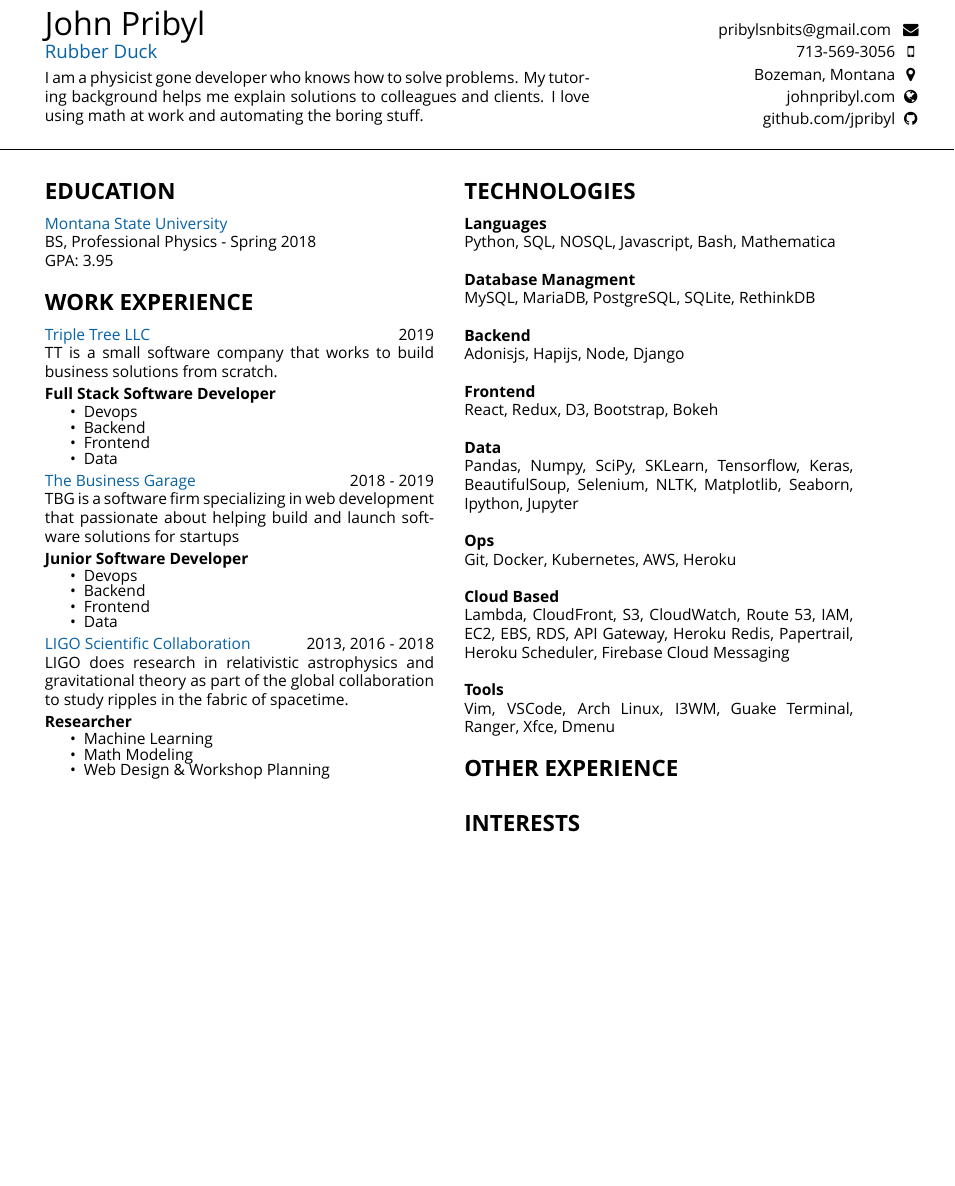
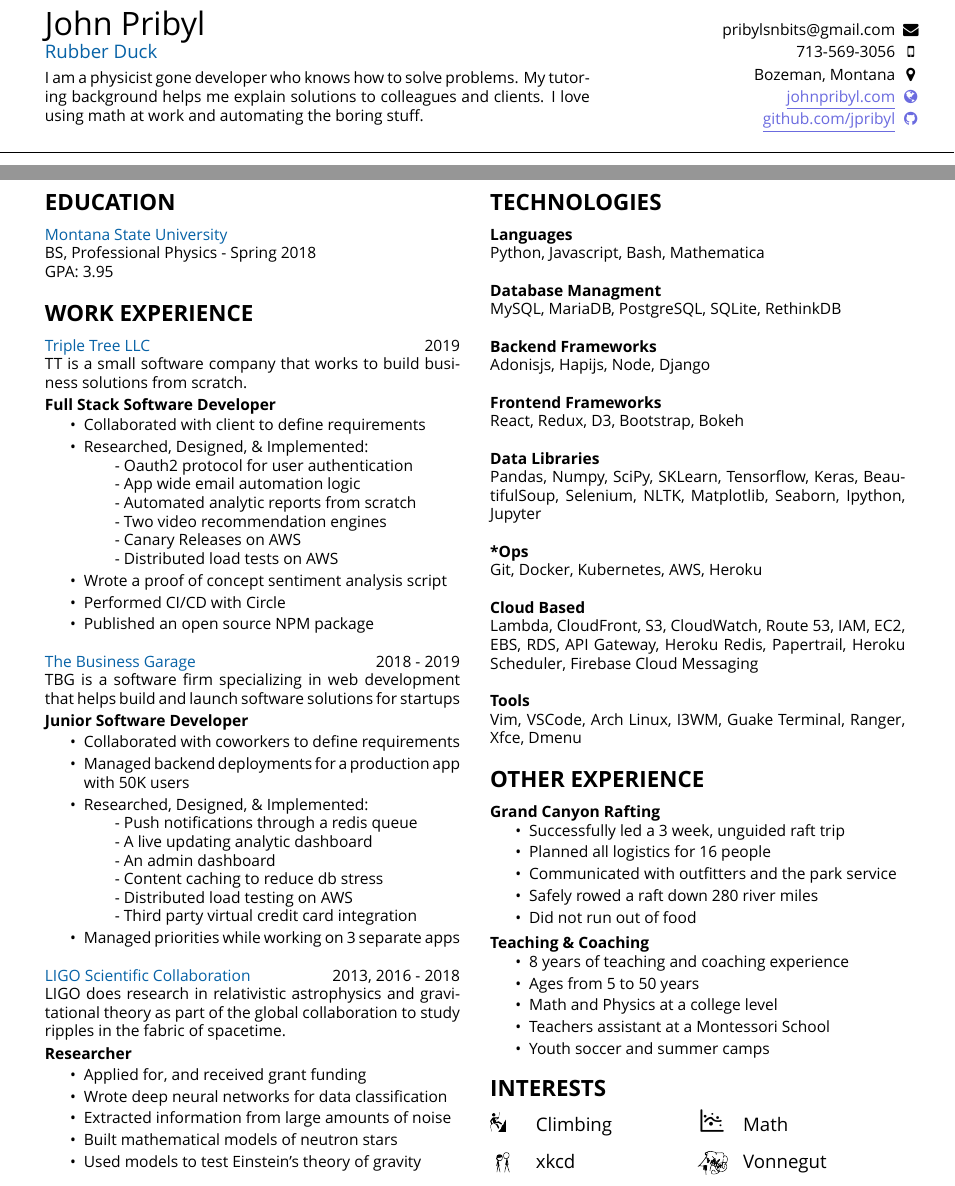
Before and after one commit to jpribyl/resume, a LaTeX CV (resume.tex, which reads resume.cls): part of the page before the commit and two parts of pages 1 and 2 of 2 after it, the two joined at a grey line, cut so that both start at the same text, the shorter picture padded with empty space. Compiled offline with XeLaTeX; a missing font is replaced by an installed copy or a similar font.

Commit message:
added experience and interests

```diff
--- a/resume.cls
+++ b/resume.cls
@@ -57,5 +56,12 @@
 %remove pagenum from bottom
 \pagenumbering{gobble}
 
+%remove spacing from lists
 \usepackage{enumitem}
 \setlist[itemize]{noitemsep, topsep=0pt}
+
+%allow for links
+\usepackage[hidelinks]{hyperref}
+
+%allow for images
+\usepackage{graphicx}
--- a/resume.tex
+++ b/resume.tex
@@ -15,27 +15,27 @@
     \begin{minipage}[t]{0.35\textwidth}
         \setstretch{1.2}
         \begin{flushright}
-            {\par  pribylsnbits@gmail.com }
+            {\par \textcolor{black}{\href{mailto:pribylsnbits@gmail.com}{pribylsnbits@gmail.com}}}
             {\par 713-569-3056}
             {\par Bozeman, Montana}
-            {\par johnpribyl.com}
-            {\par github.com/jpribyl}
+            {\par \textcolor{lavender}{\underline{\href{https://www.johnpribyl.com}{johnpribyl.com}}}}
+            {\par \textcolor{lavender}{\underline{\href{https://www.github.com/jpribyl}{github.com/jpribyl}}}}
         \end{flushright}
     \end{minipage}
     \begin{minipage}[t]{0.03\textwidth}
         \setstretch{1.2}
         \begin{center}
-            {\par \faEnvelope}
+            {\par \textcolor{black}\faEnvelope}
             {\par \faMobile}
             {\par \faMapMarker}
-            {\par \faGlobe}
-            {\par \faGithub}
+            {\par \textcolor{lavender}\faGlobe}
+            {\par \textcolor{lavender}\faGithub}
         \end{center}
     \end{minipage}
     \\
     \\
     \makebox[\linewidth]{\rule{\paperwidth}{0.2pt}}
-    \begin{minipage}[t]{0.45\textwidth}
+    \begin{minipage}[t]{0.48\textwidth}
 
         {\section* {EDUCATION}}
         \textcolor{blue}{Montana State University} \\
@@ -49,30 +49,46 @@
         \begin{spacing}{1.2}
             {\bf Full Stack Software Developer}
         \end{spacing}
-        \vspace{-1mm}
+        \vspace{-.5mm}
         \begin{itemize}
-            \setlength\itemsep{-.2em}
-            \item {Devops}
-            \item{Backend}
-            \item{Frontend}
-            \item {Data}
+            \setlength\itemsep{.2em}
+            \item {Collaborated with client to define requirements}
+            \item {Researched, Designed, \& Implemented:}
+                \subitem{- Oauth2 protocol for user authentication}
+                \subitem{- App wide email automation logic}
+                \subitem{- Automated analytic reports from scratch}
+                \subitem{- Two video recommendation engines}
+                \subitem{- Canary Releases on AWS }
+                \subitem{- Distributed load tests on AWS}
+            \item {Wrote a proof of concept sentiment analysis script}
+            \item {Performed CI/CD with Circle}
+            \item {Published an open source NPM package}
         \end{itemize}
+
+        \vspace{1em}
 
         \textcolor{blue}{The Business Garage} {\hfill 2018 - 2019} \\
         TBG is a software firm specializing in web development
-        that passionate about helping build and launch software solutions for
-        startups
+        that helps build and launch software solutions for startups
         \begin{spacing}{1.2}
             {\bf Junior Software Developer}
         \end{spacing}
-        \vspace{-2mm}
+        \vspace{-1mm}
         \begin{itemize}
-            \setlength\itemsep{-.2em}
-            \item {Devops}
-            \item{Backend}
-            \item{Frontend}
-            \item {Data}
+            \setlength\itemsep{.2em}
+            \item {Collaborated with coworkers to define requirements}
+            \item {Managed backend deployments for a production app with 50K users}
+            \item {Researched, Designed, \& Implemented:}
+                \subitem{- Push notifications through a redis queue}
+                \subitem{- A live updating analytic dashboard}
+                \subitem{- An admin dashboard}
+                \subitem{- Content caching to reduce db stress}
+                \subitem{- Distributed load testing on AWS}
+                \subitem{- Third party virtual credit card integration}
+            \item {Managed priorities while working on 3 separate apps}
         \end{itemize}
+
+        \vspace{1em}
 
         \textcolor{blue}{LIGO Scientific Collaboration} {\hfill 2013, 2016 - 2018} \\
         LIGO does research in relativistic astrophysics and gravitational
@@ -81,30 +97,32 @@
         \begin{spacing}{1.2}
             {\bf Researcher}
         \end{spacing}
-        \vspace{-2mm}
+        \vspace{-1mm}
         \begin{itemize}
-            \setlength\itemsep{-.2em}
-            \item {Machine Learning}
-            \item {Math Modeling}
-            \item {Web Design \& Workshop Planning}
+            \setlength\itemsep{.2em}
+            \item {Applied for, and received grant funding}
+            \item {Wrote deep neural networks for data classification}
+            \item {Extracted information from large amounts of noise}
+            \item {Built mathematical models of neutron stars}
+            \item {Used models to test Einstein’s theory of gravity}
         \end{itemize}
 
     \end{minipage}
     \hspace{5mm}
-    \begin{minipage}[t]{0.45\textwidth}
+    \begin{minipage}[t]{0.48\textwidth}
         {\section* {TECHNOLOGIES}}
         { \par \bf Languages }
-        { \par Python, SQL, NOSQL, Javascript, Bash, Mathematica}\\
+        { \par Python, Javascript, Bash, Mathematica}\\
         { \par \bf Database Managment }
         { \par MySQL, MariaDB, PostgreSQL, SQLite, RethinkDB}\\
-        { \par \bf Backend }
+        { \par \bf Backend Frameworks }
         { \par Adonisjs, Hapijs, Node, Django}\\
-        { \par \bf Frontend }
+        { \par \bf Frontend Frameworks}
         { \par React, Redux, D3, Bootstrap, Bokeh}\\
-        { \par \bf Data }
+        { \par \bf Data Libraries}
         { \par Pandas, Numpy, SciPy, SKLearn, Tensorflow, Keras,
         BeautifulSoup, Selenium, NLTK, Matplotlib, Seaborn, Ipython, Jupyter}\\
-        { \par \bf Ops}
+        { \par \bf *Ops}
         { \par Git, Docker, Kubernetes, AWS, Heroku}\\
         { \par \bf Cloud Based}
         { \par Lambda, CloudFront, S3, CloudWatch, Route 53, IAM, EC2, EBS,
@@ -114,6 +132,44 @@
         { \par Vim, VSCode, Arch Linux, I3WM, Guake Terminal, Ranger, Xfce,
         Dmenu}
         {\section* {OTHER EXPERIENCE}}
+            {\par \bf Grand Canyon Rafting}
+            \vspace{.05mm}
+            \begin{itemize}
+                \setlength\itemsep{.2em}
+                \item {Successfully led a 3 week, unguided raft trip}
+                \item{Planned all logistics for 16 people}
+                \item{Communicated with outfitters and the park service}
+                \item {Safely rowed a raft down 280 river miles}
+                \item {Did not run out of food}
+            \end{itemize}
+            \vspace{1.5mm}
+            {\par \bf Teaching \& Coaching}
+            \vspace{.05mm}
+            \begin{itemize}
+                \setlength\itemsep{.2em}
+                \item {8 years of teaching and coaching experience}
+                \item{Ages from 5 to 50 years}
+                \item{Math and Physics at a college level}
+                \item {Teachers assistant at a Montessori School}
+                \item {Youth soccer and summer camps}
+            \end{itemize}
+            \vspace{-7mm}
         {\section* {INTERESTS}}
+    \begin{minipage}[t]{0.1\textwidth}
+        {\par \includegraphics[scale=.1]{climber}}\\
+        {\par \includegraphics[scale=.15]{xkcd}}
+    \end{minipage}
+    \begin{minipage}[t]{0.38\textwidth}
+        {\par \large Climbing}\\
+        {\par \large xkcd}
+    \end{minipage}
+    \begin{minipage}[t]{0.1\textwidth}
+        {\par \includegraphics[scale=.038]{math}}\\
+        {\par \includegraphics[scale=.2]{vonnegut}}
+    \end{minipage}
+    \begin{minipage}[t]{0.38\textwidth}
+        {\par \large Math }\\
+        {\par \large Vonnegut }
+    \end{minipage}
     \end{minipage}
 \end{document}
```
Also changed, not shown: climber.png (added), math.png (added), resume.pdf, vonnegut.png (added), xkcd.png (added), resume.cls (1 more changed lines), 3 other files.
